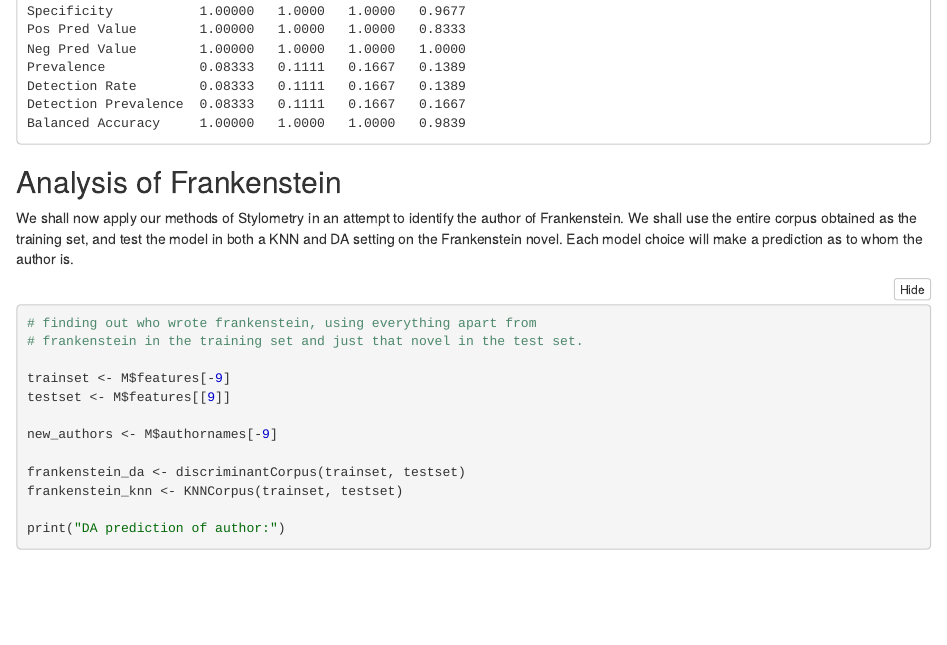
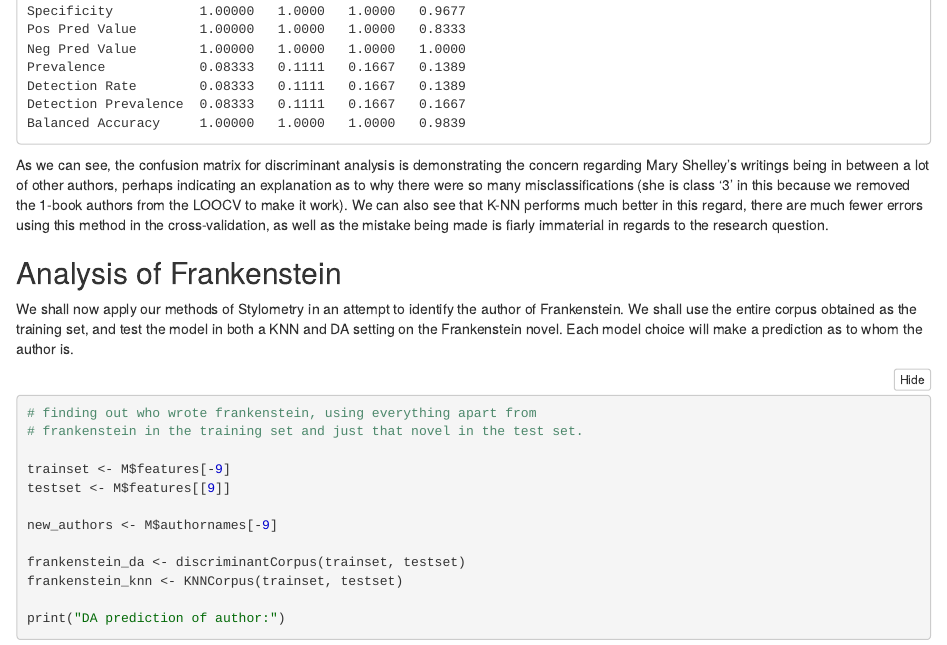
Before and after one commit to cammylove/Stats-Case-Studies-Group, an R Markdown document (Project1.Rmd): the page in a window 1100 px wide, from 9760 px down. The pictures show the output file Project1.nb.html that the author committed with the source, opened offline.

Commit message:
rough comments about the confusion matrices

````diff
--- a/Project1.Rmd
+++ b/Project1.Rmd
@@ -272,6 +272,8 @@ print("---------------------------------------------")
 print("KNN confusion matrix")
 KNNconfusionmatrix
 ```
+As we can see, the confusion matrix for discriminant analysis is demonstrating the concern regarding Mary Shelley's writings being in between a lot of other authors, perhaps indicating an explanation as to why there were so many misclassifications (she is class '3' in this because we removed the 1-book authors from the LOOCV to make it work). We can also see that K-NN performs much better in this regard, there are much fewer errors using this method in the cross-validation, as well as the mistake being made is fiarly immaterial in regards to the research question.
+
 
 ## Analysis of Frankenstein
 
````
Also changed, not shown: Project1.nb.html.
